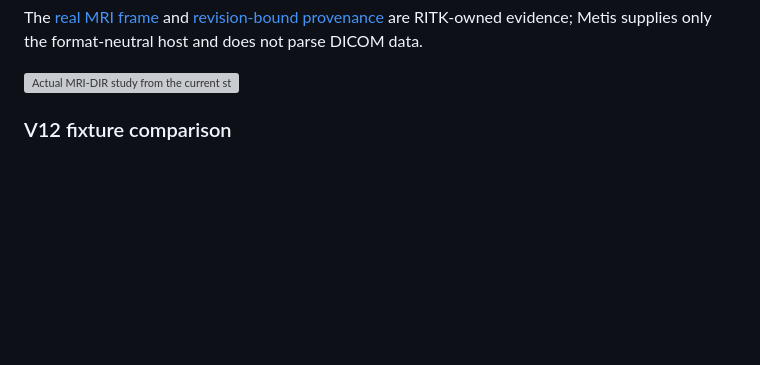
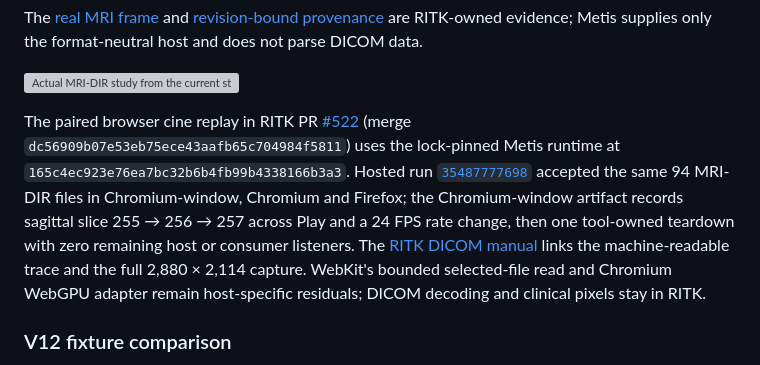
Before and after one commit to ryancinsight/metis, a Markdown page: docs/manual/applications.md, the part around the change. Rendered like a GitHub page; blank space fills up the shorter version; grey boxes are pictures that could not be loaded.

```diff
--- a/docs/manual/applications.md
+++ b/docs/manual/applications.md
@@ -248,6 +248,18 @@ are RITK-owned evidence; Metis supplies only the format-neutral host and does
 not parse DICOM data.
 
 ![Actual MRI-DIR study from the current standalone-lock replay](https://github.com/ryancinsight/ritk/blob/main/docs/manual/images/dicom-metis-real-mri.png?raw=true)
+
+The paired browser cine replay in RITK PR [#522](https://github.com/ryancinsight/ritk/pull/522)
+(merge `dc56909b07e53eb75ece43aafb65c704984f5811`) uses the lock-pinned Metis
+runtime at `165c4ec923e76ea7bc32b6b4fb99b4338166b3a3`. Hosted run
+[`35487777698`](https://github.com/ryancinsight/ritk/actions/runs/35487777698)
+accepted the same 94 MRI-DIR files in Chromium-window, Chromium and Firefox;
+the Chromium-window artifact records sagittal slice 255 → 256 → 257 across
+Play and a 24 FPS rate change, then one tool-owned teardown with zero remaining
+host or consumer listeners. The [RITK DICOM manual](https://github.com/ryancinsight/ritk/blob/main/docs/manual/dicom-workflow.md)
+links the machine-readable trace and the full 2,880 × 2,114 capture. WebKit's
+bounded selected-file read and Chromium WebGPU adapter remain host-specific
+residuals; DICOM decoding and clinical pixels stay in RITK.
 
 ### V12 fixture comparison
 
```
Also changed, not shown: backlog.md (+8 -0 lines).
